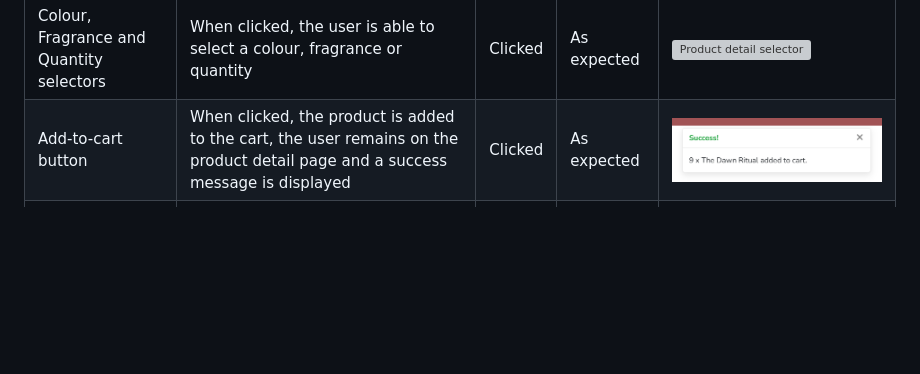
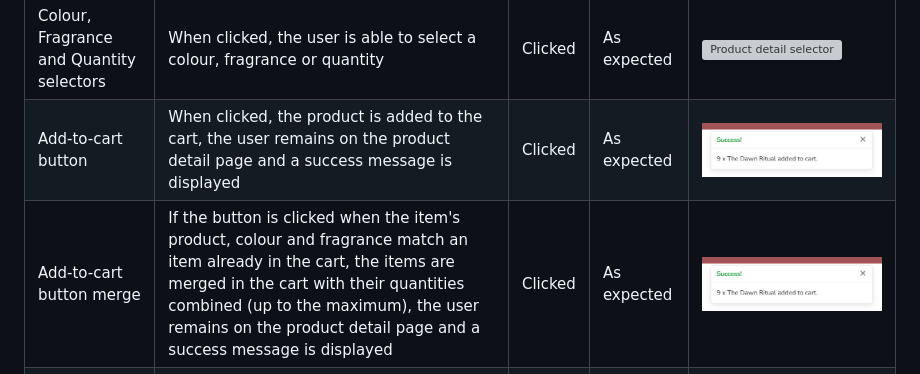
Before and after one commit to John-Kingham/scentifique, a Markdown page: docs/TESTING.md, the part around one of its changes. GitHub-like rendering; blank space fills up the shorter version; grey boxes are pictures that could not be loaded.

Commit message:
docs: update product detail in testing.md

```diff
--- a/docs/TESTING.md
+++ b/docs/TESTING.md
@@ -50,6 +50,7 @@ Messages were testing during each of the relevant testing sections below.
 |---|---|---|---|---|
 |Colour, Fragrance and Quantity selectors|When clicked, the user is able to select a colour, fragrance or quantity|Clicked|As expected|![Product detail selector](./images/testing/product-detail-selector.png)|
 |Add-to-cart button|When clicked, the product is added to the cart, the user remains on the product detail page and a success message is displayed|Clicked|As expected|![Product detail add-to-cart success](./images/testing/product-detail-add-to-cart-success.png)|
+|Add-to-cart button merge|If the button is clicked when the item's product, colour and fragrance match an item already in the cart, the items are merged in the cart with their quantities combined (up to the maximum), the user remains on the product detail page and a success message is displayed|Clicked|As expected|![Product detail add-to-cart merge success](./images/testing/product-detail-add-to-cart-success.png)|
 |Edit-product button|When clicked by a logged-in admin, the admin is taken to the edit product page|Clicked|As expected|![Product detail add-to-cart success](./images/testing/product-detail-edit-delete-buttons.png)|
 |Delete button|When clicked by a logged-in admin, the product is deleted, the admin is taken to the products page and a success message is shown|Clicked|As expected|![Product detail delete success](./images/testing/product-detail-delete-success.png)|
 
```
Also changed, not shown: other parts of docs/TESTING.md (+1 -1 lines), docs/images/testing/shopping-cart-updated-merge.png (added).
